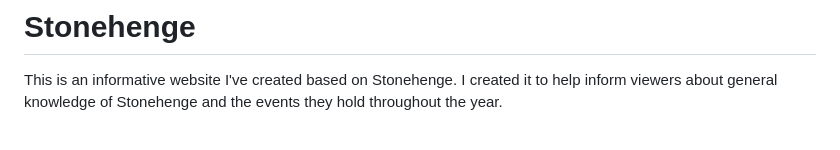
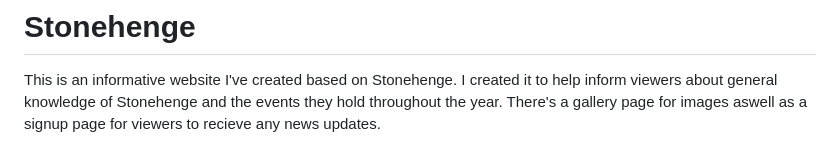
Before and after one commit to Jordan-Finlay/stone_henge, a Markdown page: README.md, the part around one of its changes. Rendered like a GitHub page.

Commit message:
updated readme features

```diff
--- a/README.md
+++ b/README.md
@@ -1,6 +1,7 @@
 # Stonehenge
 This is an informative website I've created based on Stonehenge.
 I created it to help inform viewers about general knowledge of Stonehenge and the events they hold throughout the year.
+There's a gallery page for images aswell as a signup page for viewers to recieve any news updates.
 
 <img src="assets/readme/allscreens.jpg">
 
```
Also changed, not shown: other parts of README.md (+3 -3 lines).
